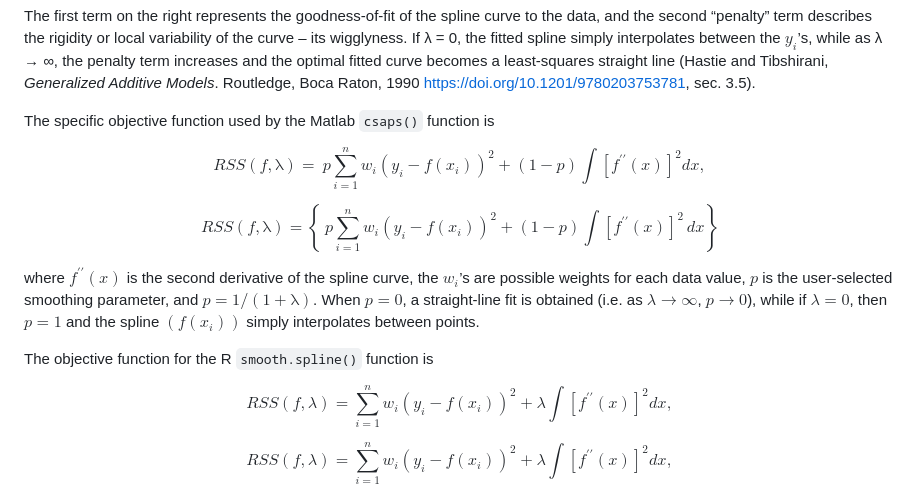
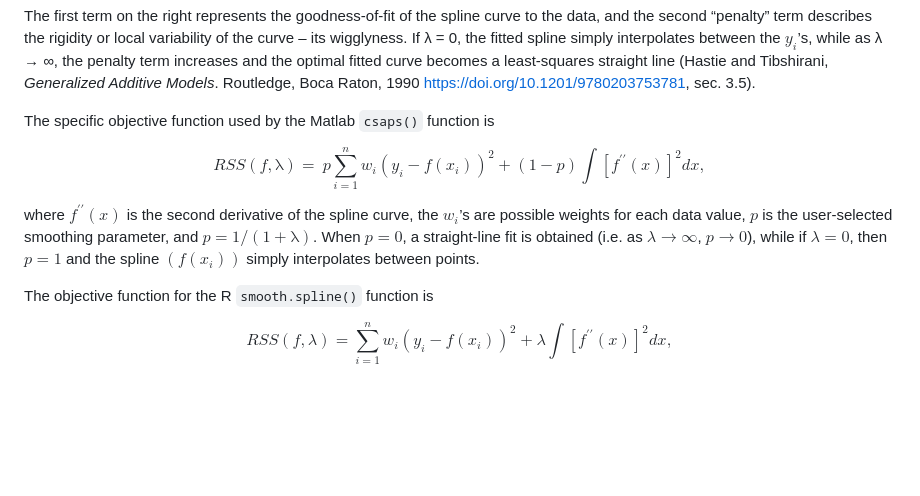
Before and after one commit to pjbartlein/MOT_Splines, a Markdown page: README.md, the part around the change. Rendered like a GitHub page; blank space fills up the shorter version.

```diff
--- a/README.md
+++ b/README.md
@@ -23,8 +23,6 @@ The specific objective function used by the Matlab `csaps()` function is
 $$
 RSS\left(f,\mathrm{\lambda }\right)=\ p\sum_{i=1}^{n} {w_{i}{\left(y_{i}-f\left(x_{i}\right)\right)}^{2}}+\left(1-p\right)\int {\left[f^{\prime \prime }\left(x\right)\right]}^{2}dx,$$
 
-$$RSS\left(f,\mathrm{\lambda }\right)=\left\{\ p\sum_{i=1}^{n} {w_{i}{\left(y_{i}-f\left(x_{i}\right)\right)}^{2}}+\left(1-p\right)\int {\left[f^{\prime \prime }\left(x\right)\right]}^{2}\,dx\right\}$$
-
 where $f^{\prime \prime }\left(x\right)$ is the second derivative of
 the spline curve, the $w_{i}$’s are possible weights for each data
 value, $p$ is the user-selected smoothing parameter, and
@@ -34,8 +32,6 @@ $p=1$ and the spline $(f\left(x_{i}\right))$ simply interpolates
 between points.
 
 The objective function for the R `smooth.spline()` function is
-
-$$RSS\left(f,\lambda \right)=\sum_{i=1}^{n} {w_{i}{\left(y_{i}-f\left(x_{i}\right)\right)}^{2}}+\lambda \int {{\left[f^{\prime \prime }\left(x\right)\right]}^{2}dx,}$$
 
 $$RSS\left(f,\lambda \right)=\sum_{i=1}^{n} {w_{i}{\left(y_{i}-f\left(x_{i}\right)\right)}^{2}}+\lambda \int {{\left[f^{\prime \prime }\left(x\right)\right]}^{2}dx,}$$
 
```
